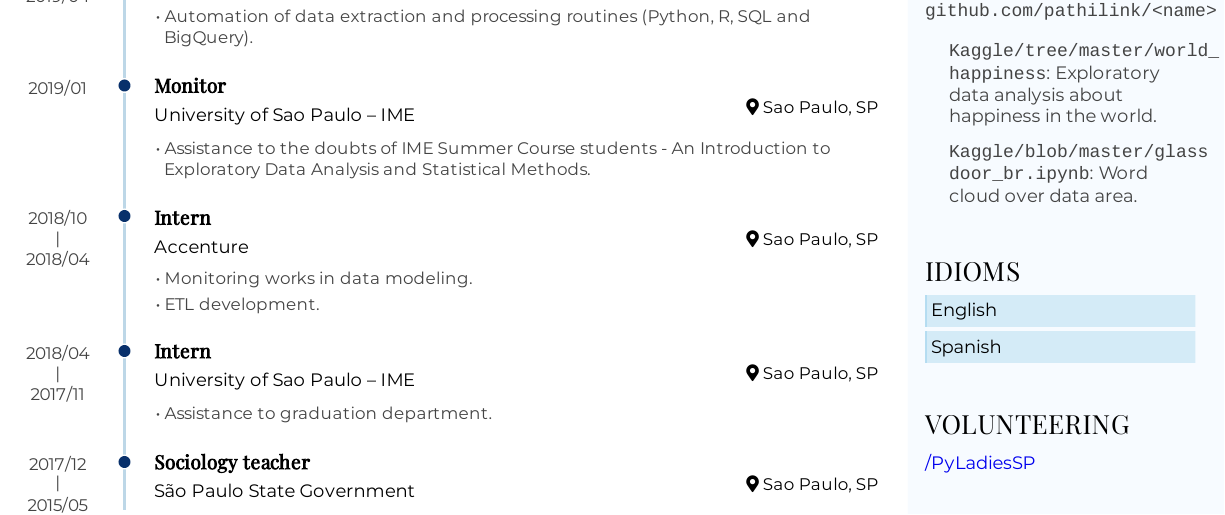
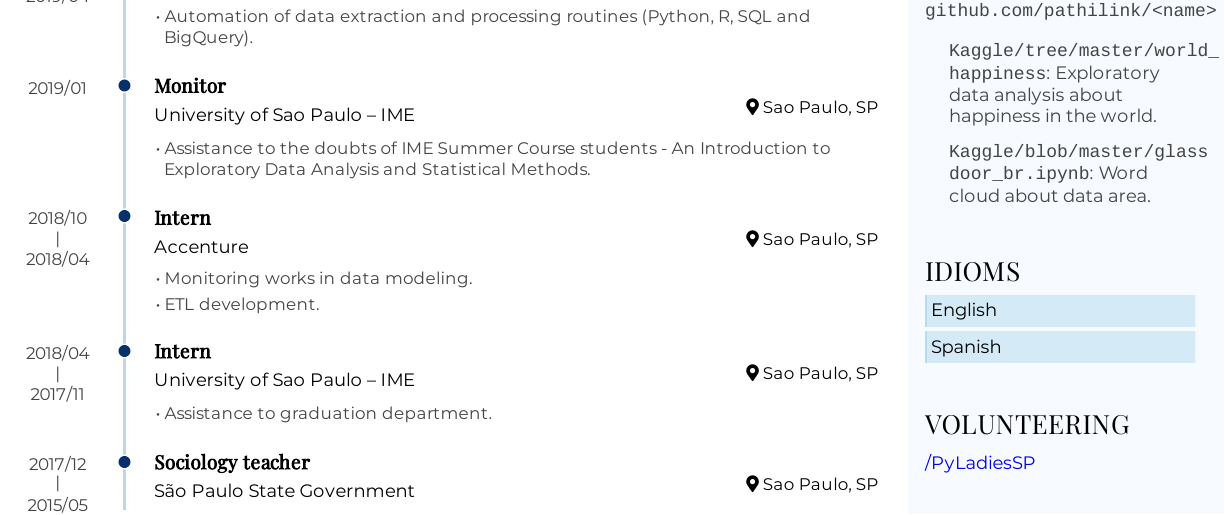
Before and after one commit to pathilink/cv, an R Markdown document (resume.Rmd): part of the page, cut so that both start at the same text. The pictures show the output file resume.pdf that the author committed with the source.

Commit message:
correct English

```diff
--- a/resume.Rmd
+++ b/resume.Rmd
@@ -83,7 +83,7 @@ Projects available at `github.com/pathilink/<name>`
 
 - `Kaggle/tree/master/world_ happiness`: Exploratory data analysis about happiness in the world.
 
-- `Kaggle/blob/master/glass door_br.ipynb`: Word cloud over data area.
+- `Kaggle/blob/master/glass door_br.ipynb`: Word cloud about data area.
 
 
 
```
Also changed, not shown: resume.pdf.
